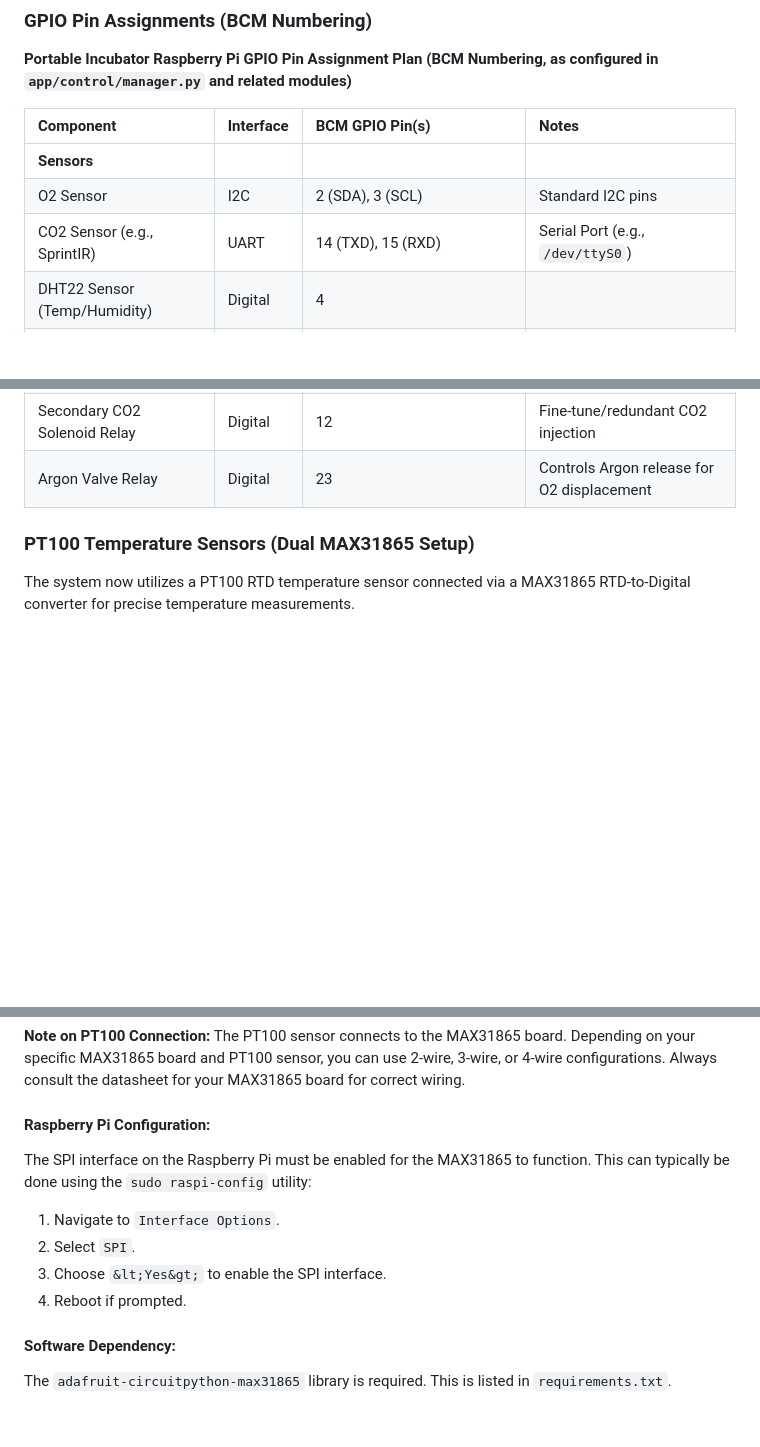
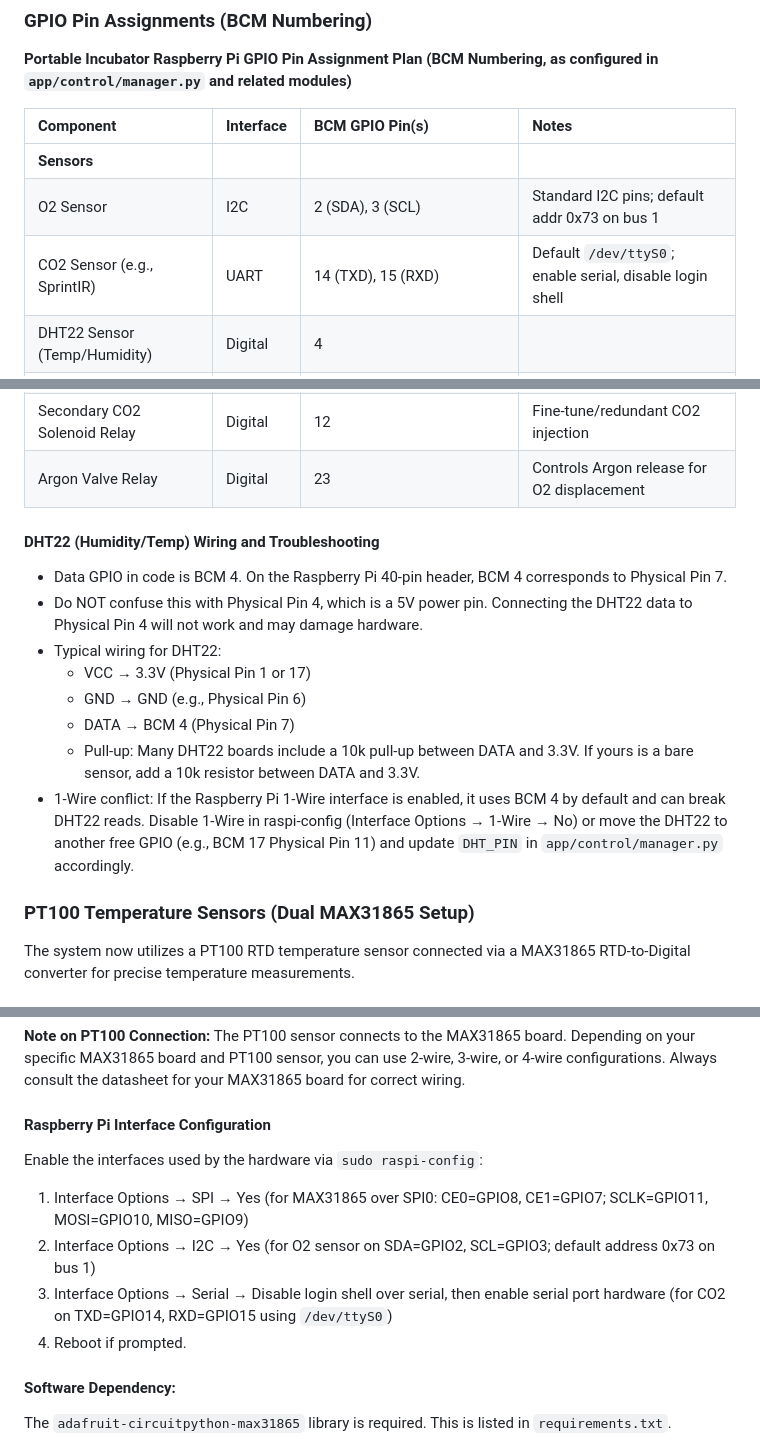
Before and after one commit to TheDukeElephant/portable-incubator, a Markdown page: README.md, 3 parts joined by grey strips. Drawn GitHub-style; blank space fills up the shorter version.

```diff
--- a/README.md
+++ b/README.md
@@ -75,8 +75,8 @@ The system follows a layered architecture:
 | Component                     | Interface | BCM GPIO Pin(s)     | Notes                                     |
 | :---------------------------- | :-------- | :------------------ | :---------------------------------------- |
 | **Sensors**                   |           |                     |                                           |
-| O2 Sensor                     | I2C       | 2 (SDA), 3 (SCL)    | Standard I2C pins                         |
-| CO2 Sensor (e.g., SprintIR)   | UART      | 14 (TXD), 15 (RXD)  | Serial Port (e.g., `/dev/ttyS0`)          |
+| O2 Sensor                     | I2C       | 2 (SDA), 3 (SCL)    | Standard I2C pins; default addr 0x73 on bus 1 |
+| CO2 Sensor (e.g., SprintIR)   | UART      | 14 (TXD), 15 (RXD)  | Default `/dev/ttyS0`; enable serial, disable login shell |
 | DHT22 Sensor (Temp/Humidity)  | Digital   | 4                   |                                           |
 | PT100 Temp Sensors (2x MAX31865) | SPI       | SCLK: GPIO11, MOSI: GPIO10, MISO: GPIO9, CS0: GPIO8, CS1: GPIO7 | SPI0, Chip Selects on GPIO8 (CE0) & GPIO7 (CE1) |
 | **Actuators (Relays)**        |           |                     |                                           |
@@ -86,6 +86,17 @@ The system follows a layered architecture:
 | Primary CO2 Solenoid Relay    | Digital   | **24**              | Main CO2 injection valve                  |
 | Secondary CO2 Solenoid Relay  | Digital   | 12                  | Fine-tune/redundant CO2 injection         |
 | Argon Valve Relay             | Digital   | 23                  | Controls Argon release for O2 displacement|
+
+#### DHT22 (Humidity/Temp) Wiring and Troubleshooting
+
+- Data GPIO in code is BCM 4. On the Raspberry Pi 40-pin header, BCM 4 corresponds to Physical Pin 7.
+- Do NOT confuse this with Physical Pin 4, which is a 5V power pin. Connecting the DHT22 data to Physical Pin 4 will not work and may damage hardware.
+- Typical wiring for DHT22:
+    - VCC → 3.3V (Physical Pin 1 or 17)
+    - GND → GND (e.g., Physical Pin 6)
+    - DATA → BCM 4 (Physical Pin 7)
+    - Pull-up: Many DHT22 boards include a 10k pull-up between DATA and 3.3V. If yours is a bare sensor, add a 10k resistor between DATA and 3.3V.
+- 1-Wire conflict: If the Raspberry Pi 1-Wire interface is enabled, it uses BCM 4 by default and can break DHT22 reads. Disable 1-Wire in raspi-config (Interface Options → 1-Wire → No) or move the DHT22 to another free GPIO (e.g., BCM 17 Physical Pin 11) and update `DHT_PIN` in `app/control/manager.py` accordingly.
 
 ### PT100 Temperature Sensors (Dual MAX31865 Setup)
 
@@ -108,13 +119,13 @@ For connecting two MAX31865 PT100 temperature sensors:
 
 **Note on PT100 Connection:** The PT100 sensor connects to the MAX31865 board. Depending on your specific MAX31865 board and PT100 sensor, you can use 2-wire, 3-wire, or 4-wire configurations. Always consult the datasheet for your MAX31865 board for correct wiring.
 
-#### Raspberry Pi Configuration:
+#### Raspberry Pi Interface Configuration
 
-The SPI interface on the Raspberry Pi must be enabled for the MAX31865 to function. This can typically be done using the `sudo raspi-config` utility:
-1.  Navigate to `Interface Options`.
-2.  Select `SPI`.
-3.  Choose `&lt;Yes&gt;` to enable the SPI interface.
-4.  Reboot if prompted.
+Enable the interfaces used by the hardware via `sudo raspi-config`:
+1. Interface Options → SPI → Yes (for MAX31865 over SPI0: CE0=GPIO8, CE1=GPIO7; SCLK=GPIO11, MOSI=GPIO10, MISO=GPIO9)
+2. Interface Options → I2C → Yes (for O2 sensor on SDA=GPIO2, SCL=GPIO3; default address 0x73 on bus 1)
+3. Interface Options → Serial → Disable login shell over serial, then enable serial port hardware (for CO2 on TXD=GPIO14, RXD=GPIO15 using `/dev/ttyS0`)
+4. Reboot if prompted.
 
 #### Software Dependency:
 
```
Also changed, not shown: other parts of README.md (+1 -1 lines).
